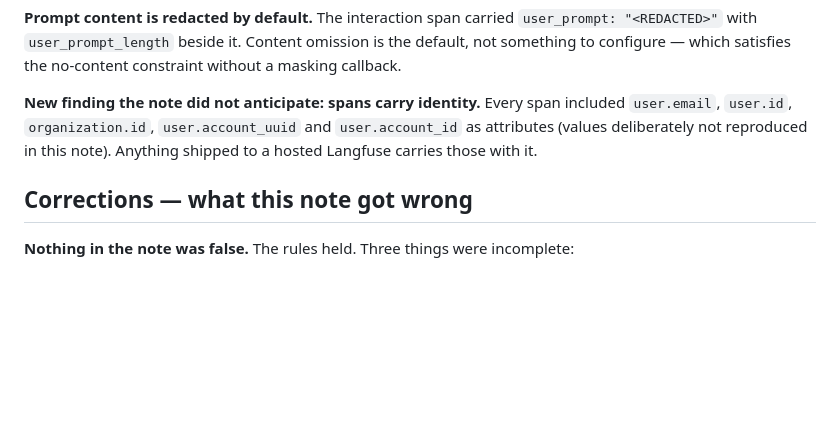
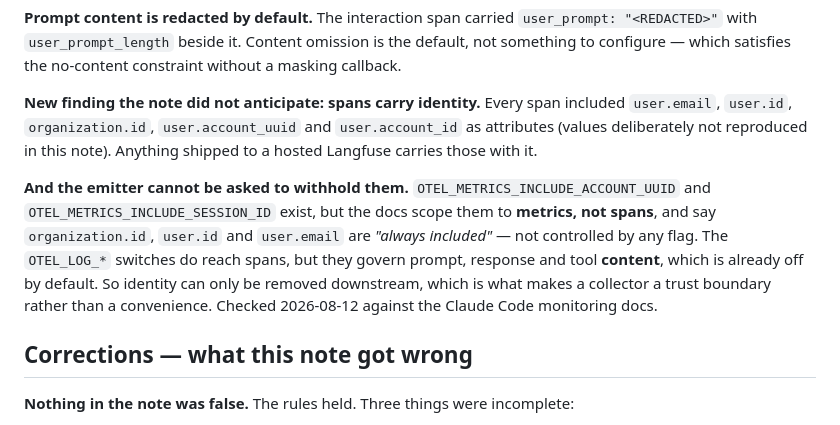
Before and after one commit to serina-mcfall/loom, a Markdown page: research/langfuse.md, the part around the change. Drawn GitHub-style; blank space fills up the shorter version.

Commit message:
docs(spec): spike zero must strip identity first -- the Blocker review-docs found
The spike added in the previous commit said "export one span with no collector in
the path and look at the UI." Followed literally that ships real identity to a
third-party vendor, in the one document whose central claim is that identity never
leaves the machine. Confirmed at Blocker by the adjudicator, which established by
count against the raw exporter dump that all five identity attributes are on BOTH
spans of the measured turn -- so the leak is unconditional, not a matter of which
span you happen to export.

Irreversible, too. A trace deleted in a UI is not a guarantee about a vendor's
backups, and what egresses is an email, an organization id and two account ids.

The fix is a strip-only collector: `attributes/strip_identity`, which this spec
already specifies, and no `transform/usage`. It leaves the token names untouched,
so the spike still answers exactly the question it was written to answer.

TWO edits, not one, because the adjudicator caught that the first breaks the
second: spike zero's ordering rationale argued for going first on the grounds of
"not building a collector before knowing whether the rename it exists for is
needed". Requiring a collector contradicts that unless the argument is narrowed --
the point was never "no collector", it was do not build THE RENAME before testing
whether the rename is needed. Reworded rather than left incoherent.

It also asked, rather than assumed, whether identity could be suppressed at source.
It cannot: OTEL_METRICS_INCLUDE_ACCOUNT_UUID and OTEL_METRICS_INCLUDE_SESSION_ID
are scoped to metrics, not spans, and the Claude Code docs say organization.id,
user.id and user.email are "always included" -- no flag governs them. Recorded in
the research note, because it is external behaviour and it is the reason a
collector is a trust boundary rather than a convenience.

Also fixes a stale cross-reference the adjudicator noticed in passing: the config
comment pointed at "The one open question", a section renamed to "Two open
questions" in the previous commit.

307 tests pass.

Co-Authored-By: Claude Opus 5 (1M context) <noreply@anthropic.com>

```diff
--- a/research/langfuse.md
+++ b/research/langfuse.md
@@ -208,6 +208,14 @@ included `user.email`, `user.id`, `organization.id`, `user.account_uuid` and
 `user.account_id` as attributes (values deliberately not reproduced in this note).
 Anything shipped to a hosted Langfuse carries those with it.
 
+**And the emitter cannot be asked to withhold them.** `OTEL_METRICS_INCLUDE_ACCOUNT_UUID`
+and `OTEL_METRICS_INCLUDE_SESSION_ID` exist, but the docs scope them to **metrics, not
+spans**, and say `organization.id`, `user.id` and `user.email` are *"always included"* —
+not controlled by any flag. The `OTEL_LOG_*` switches do reach spans, but they govern
+prompt, response and tool **content**, which is already off by default. So identity can
+only be removed downstream, which is what makes a collector a trust boundary rather than a
+convenience. Checked 2026-08-12 against the Claude Code monitoring docs.
+
 ## Corrections — what this note got wrong
 
 **Nothing in the note was false.** The rules held. Three things were incomplete:
```
Also changed, not shown: 1 other file.
